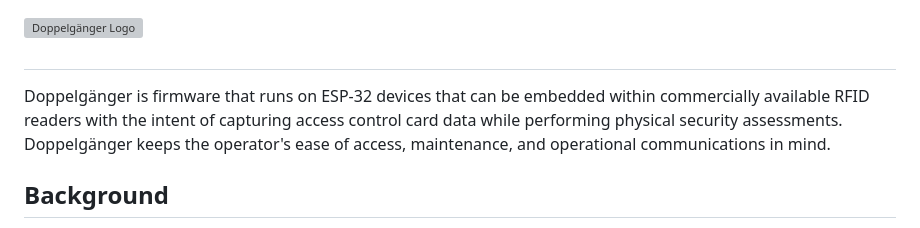
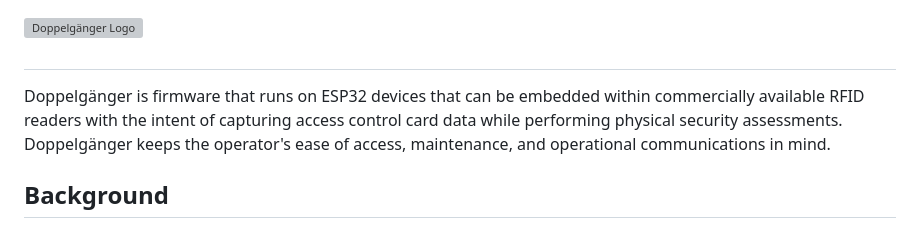
Before and after one commit to optiv/doppelganger, a Markdown page: README.md, the part around the change. Drawn GitHub-style; grey boxes are pictures that could not be loaded.

```diff
--- a/README.md
+++ b/README.md
@@ -1,7 +1,7 @@
 ![Doppelgänger Logo](https://github.com/tweathers-sec/doppelganger/blob/main/git_images/dop_logo.png)
 
 #
-Doppelgänger is firmware that runs on ESP-32 devices that can be embedded within commercially available RFID readers with the intent of capturing access control card data while performing physical security assessments. Doppelgänger keeps the operator's ease of access, maintenance, and operational communications in mind.
+Doppelgänger is firmware that runs on ESP32 devices that can be embedded within commercially available RFID readers with the intent of capturing access control card data while performing physical security assessments. Doppelgänger keeps the operator's ease of access, maintenance, and operational communications in mind.
 
 ## Background
 
```
